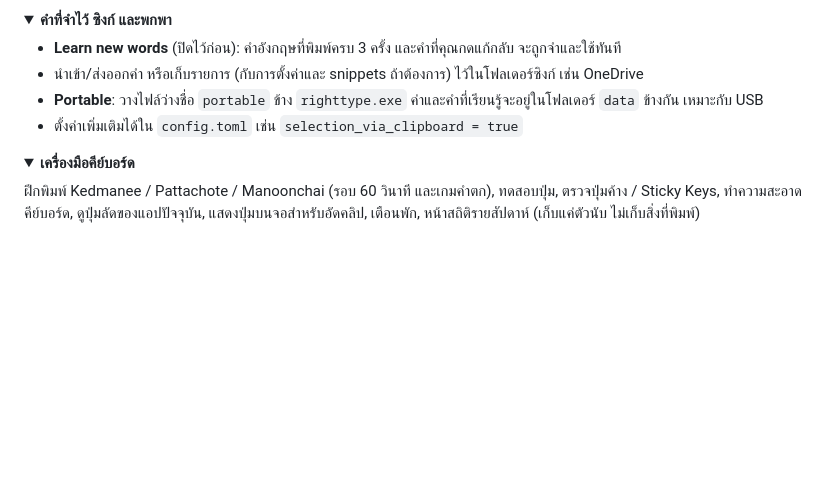
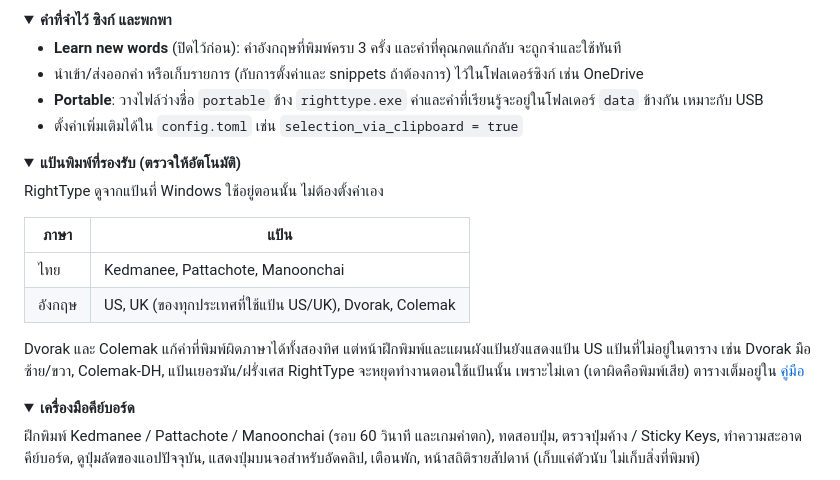
Before and after one commit to k-affan-th/RightType, a Markdown page: README.md, the part around one of its changes. Rendered like a GitHub page; folded sections open; blank space fills up the shorter version.

```diff
--- a/README.md
+++ b/README.md
@@ -169,3 +169,18 @@ Macro ใส่ขั้นตอนได้ เช่น `{กด Ctrl+B}`, `{
 </details>
 
 <details>
+<summary><b>แป้นพิมพ์ที่รองรับ (ตรวจให้อัตโนมัติ)</b></summary>
+
+RightType ดูจากแป้นที่ Windows ใช้อยู่ตอนนั้น ไม่ต้องตั้งค่าเอง
+
+| ภาษา | แป้น |
+| --- | --- |
+| ไทย | Kedmanee, Pattachote, Manoonchai |
+| อังกฤษ | US, UK (ของทุกประเทศที่ใช้แป้น US/UK), Dvorak, Colemak |
+
+Dvorak และ Colemak แก้คำที่พิมพ์ผิดภาษาได้ทั้งสองทิศ แต่หน้าฝึกพิมพ์และแผนผังแป้นยังแสดงแป้น US
+แป้นที่ไม่อยู่ในตาราง เช่น Dvorak มือซ้าย/ขวา, Colemak-DH, แป้นเยอรมัน/ฝรั่งเศส RightType จะหยุดทำงานตอนใช้แป้นนั้น
+เพราะไม่เดา (เดาผิดคือพิมพ์เสีย) ตารางเต็มอยู่ใน [คู่มือ](docs/GUIDE.md)
+
+</details>
+
```
Also changed, not shown: other parts of README.md (+1 -0 lines), CHANGELOG.md (+16 -0 lines), docs/GUIDE.md (+32 -6 lines).
